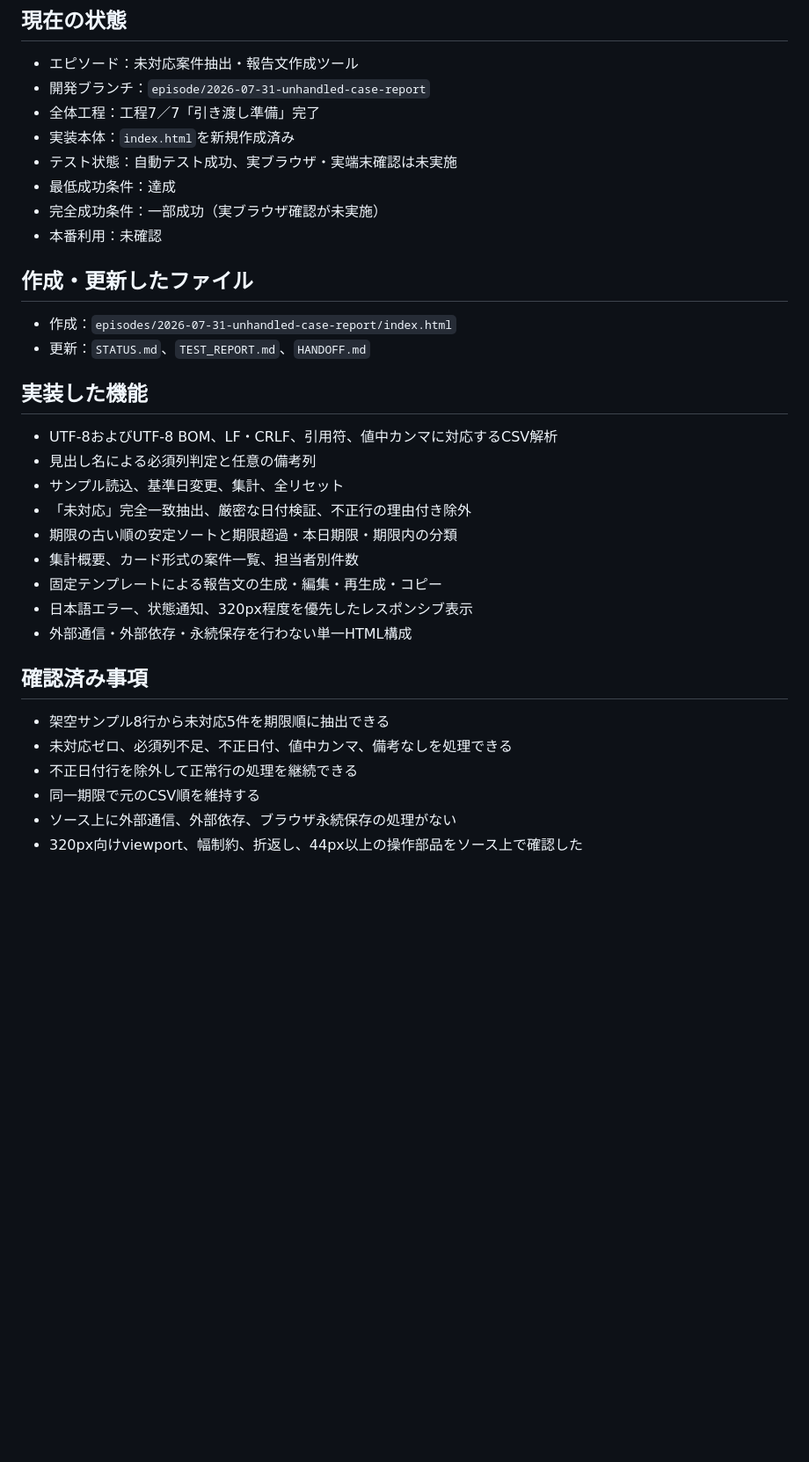
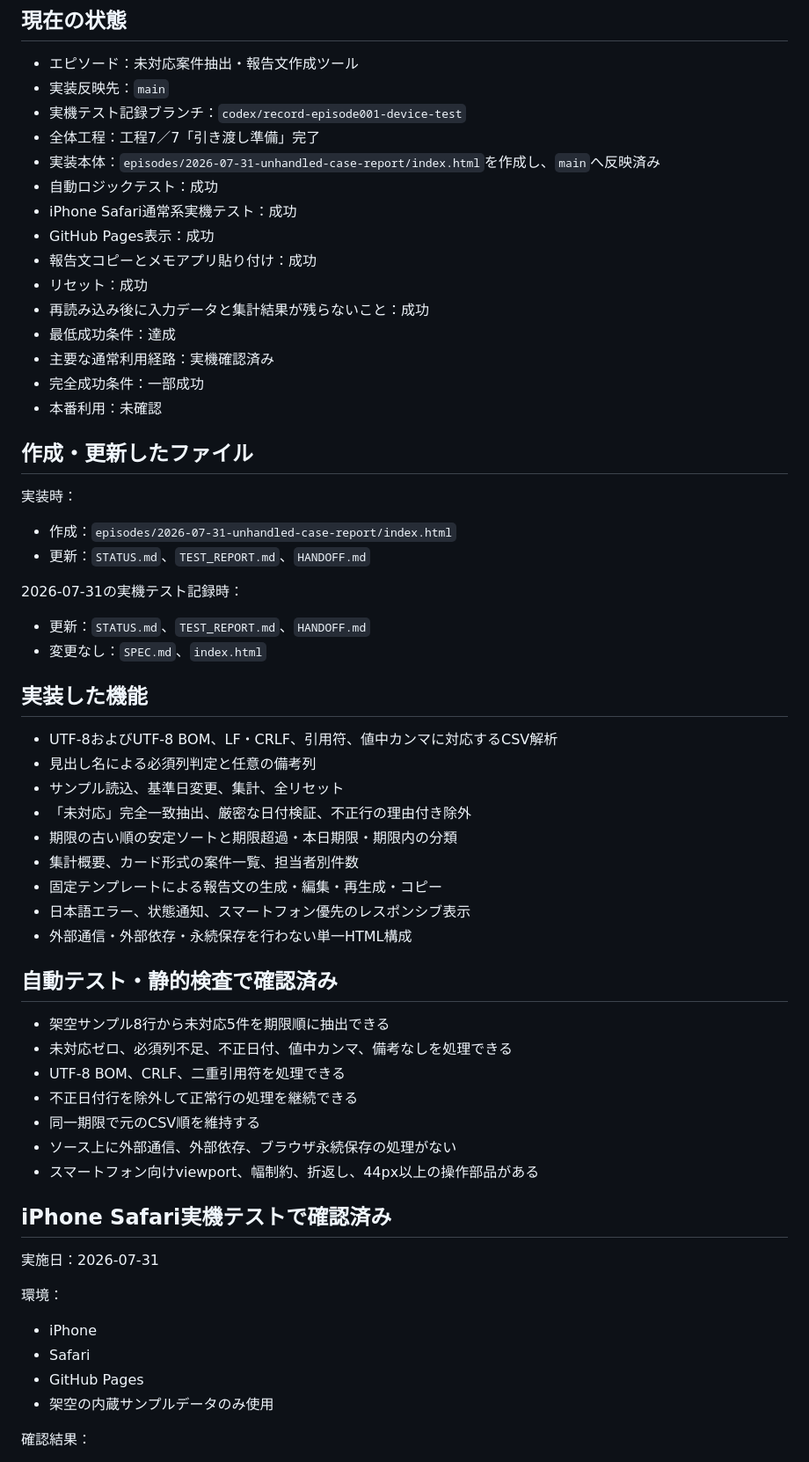
Before and after one commit to nobutakayamauchi/RS-AI-limit-development, a Markdown page: episodes/2026-07-31-unhandled-case-report/STATUS.md, the part around one of its changes. Shown at 88% size. Drawn GitHub-style; blank space fills up the shorter version.

Commit message:
docs: record Episode 001 iPhone device test

```diff
--- a/episodes/2026-07-31-unhandled-case-report/STATUS.md
+++ b/episodes/2026-07-31-unhandled-case-report/STATUS.md
@@ -3,18 +3,32 @@
 ## 現在の状態
 
 - エピソード：未対応案件抽出・報告文作成ツール
-- 開発ブランチ：`episode/2026-07-31-unhandled-case-report`
+- 実装反映先：`main`
+- 実機テスト記録ブランチ：`codex/record-episode001-device-test`
 - 全体工程：工程7／7「引き渡し準備」完了
-- 実装本体：`index.html`を新規作成済み
-- テスト状態：自動テスト成功、実ブラウザ・実端末確認は未実施
+- 実装本体：`episodes/2026-07-31-unhandled-case-report/index.html`を作成し、`main`へ反映済み
+- 自動ロジックテスト：成功
+- iPhone Safari通常系実機テスト：成功
+- GitHub Pages表示：成功
+- 報告文コピーとメモアプリ貼り付け：成功
+- リセット：成功
+- 再読み込み後に入力データと集計結果が残らないこと：成功
 - 最低成功条件：達成
-- 完全成功条件：一部成功（実ブラウザ確認が未実施）
+- 主要な通常利用経路：実機確認済み
+- 完全成功条件：一部成功
 - 本番利用：未確認
 
 ## 作成・更新したファイル
 
+実装時：
+
 - 作成：`episodes/2026-07-31-unhandled-case-report/index.html`
 - 更新：`STATUS.md`、`TEST_REPORT.md`、`HANDOFF.md`
+
+2026-07-31の実機テスト記録時：
+
+- 更新：`STATUS.md`、`TEST_REPORT.md`、`HANDOFF.md`
+- 変更なし：`SPEC.md`、`index.html`
 
 ## 実装した機能
 
@@ -25,14 +39,29 @@
 - 期限の古い順の安定ソートと期限超過・本日期限・期限内の分類
 - 集計概要、カード形式の案件一覧、担当者別件数
 - 固定テンプレートによる報告文の生成・編集・再生成・コピー
-- 日本語エラー、状態通知、320px程度を優先したレスポンシブ表示
+- 日本語エラー、状態通知、スマートフォン優先のレスポンシブ表示
 - 外部通信・外部依存・永続保存を行わない単一HTML構成
 
-## 確認済み事項
+## 自動テスト・静的検査で確認済み
 
 - 架空サンプル8行から未対応5件を期限順に抽出できる
 - 未対応ゼロ、必須列不足、不正日付、値中カンマ、備考なしを処理できる
+- UTF-8 BOM、CRLF、二重引用符を処理できる
 - 不正日付行を除外して正常行の処理を継続できる
 - 同一期限で元のCSV順を維持する
 - ソース上に外部通信、外部依存、ブラウザ永続保存の処理がない
-- 320px向けviewport、幅制約、折返し、44px以上の操作部品をソース上で確認した
+- スマートフォン向けviewport、幅制約、折返し、44px以上の操作部品がある
+
+## iPhone Safari実機テストで確認済み
+
+実施日：2026-07-31
+
+環境：
+
+- iPhone
+- Safari
+- GitHub Pages
+- 架空の内蔵サンプルデータのみ使用
+
+確認結果：
+
```
Also changed, not shown: other parts of episodes/2026-07-31-unhandled-case-report/STATUS.md (+24 -8 lines).
